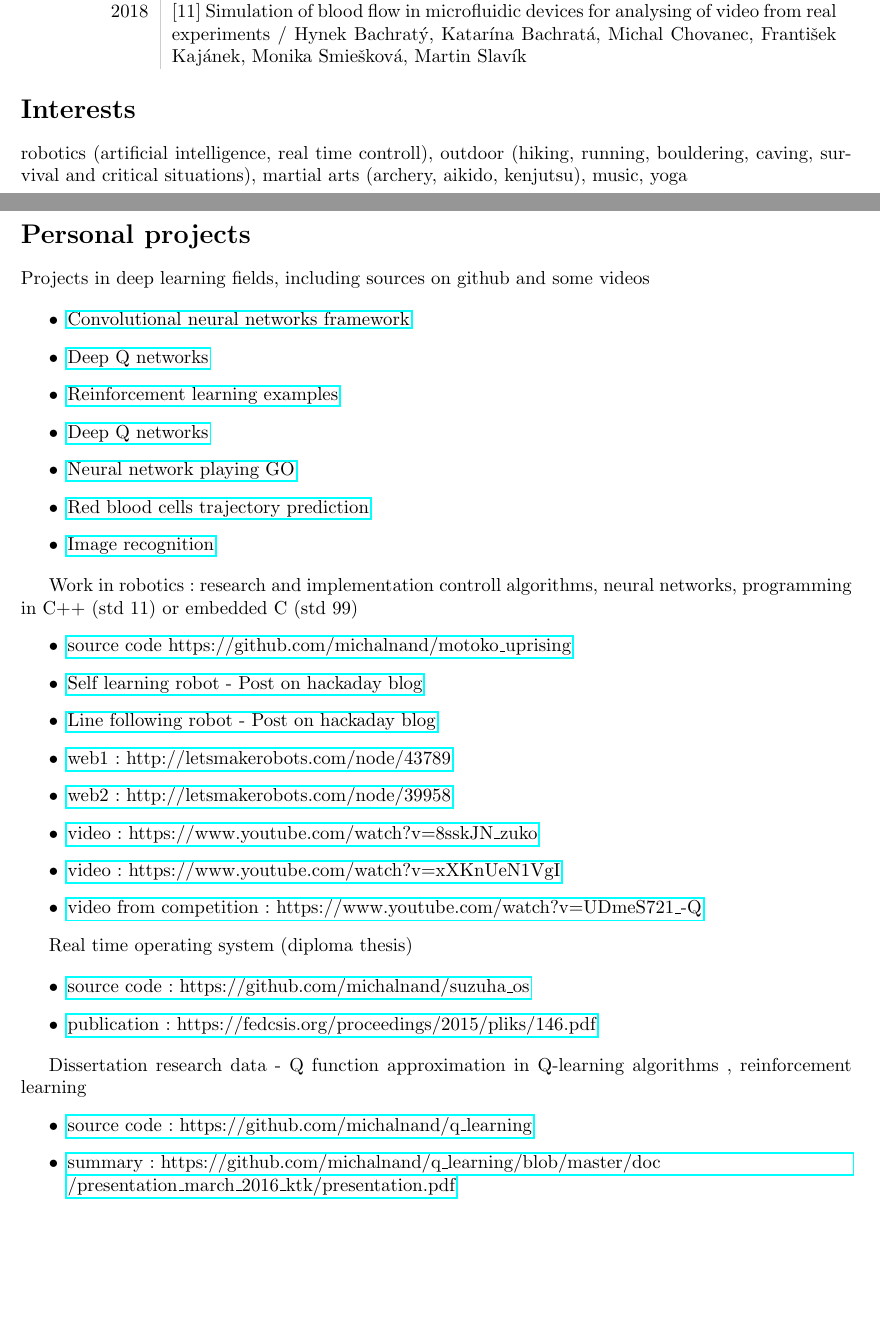
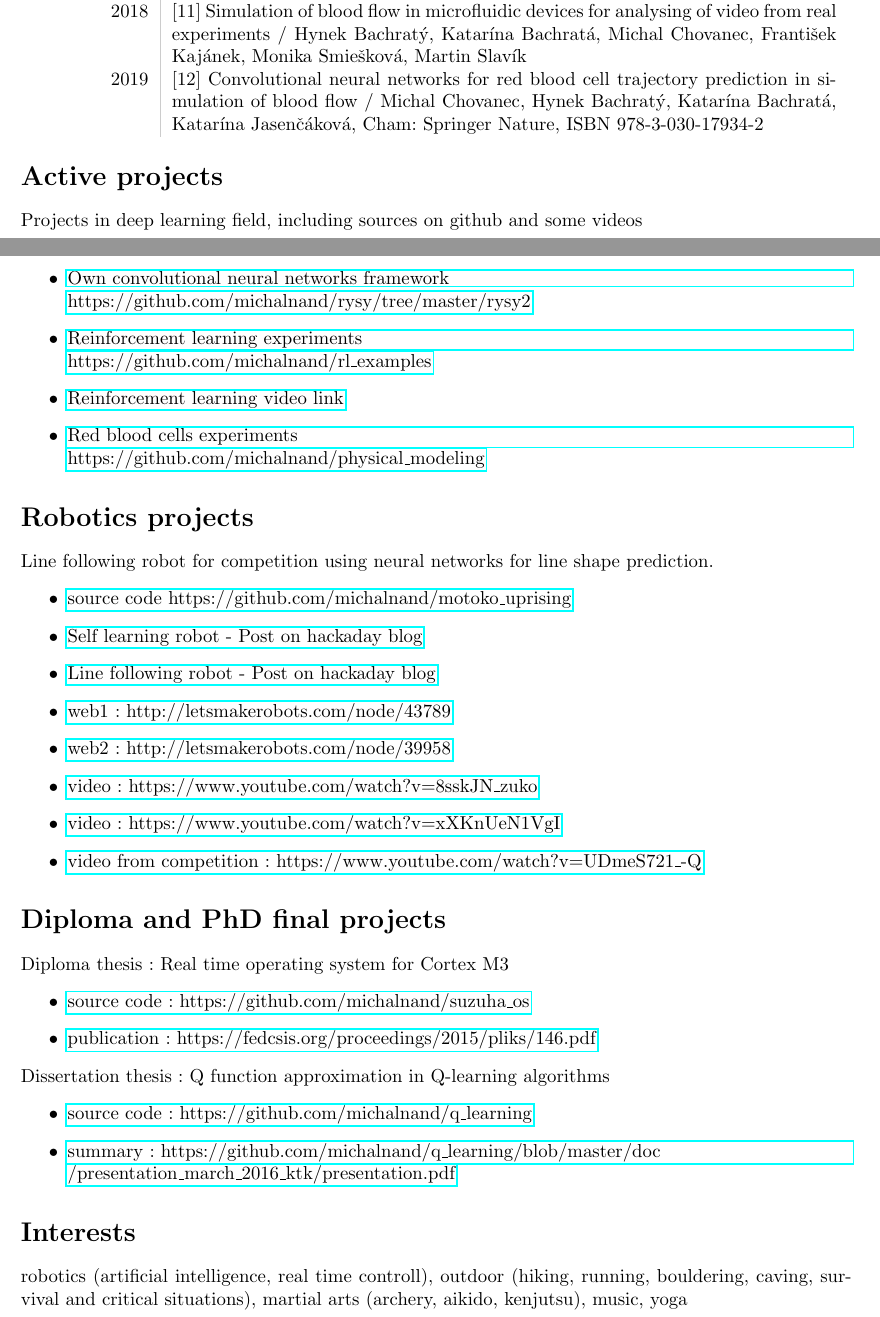
Before and after one commit to michalnand/cv, a LaTeX CV (cv.tex): two parts of pages 3 and 4 of 4, joined at a grey line, cut so that both start at the same text, the shorter picture padded with empty space. Compiled offline with pdfLaTeX.

Commit message:
updated cv

```diff
--- a/cv.tex
+++ b/cv.tex
@@ -109,31 +113,31 @@ In: Otvorený softvér vo vzdelávaní, výskume a v IT riešeniach : zborník p
 2016 & $[9]$ Water level monitoring based on the acoustic signal using the neural network / Veronika Olesnanikova, Karpiš Ondrej, Chovanec Michal, Šarafín Peter, Žalman Róbert
 In: Information and digital technologies 2016 proceedings of the international conference : 5-7 July 2016 Rzeszow, Poland. - [S.l.]: IEEE, 2016. - ISBN 978-1-4673-8860-3  \\[5pt]
 & $[10]$ Aeris Robots Laboratory with Dynamic Environment / Michal Chovanec, Lukáš Čechovič, Lukáš Mandák, Robotics in Education Research and Practices for Robotics in STEM Education ISBN: 978-3-319-42974-8 (Print) 978-3-319-42975-5 (Online), pages 169-180  \\[5pt]
-2018 & $[11]$ Simulation of blood flow in microfluidic devices for analysing of video from real experiments / Hynek Bachratý, Katarína Bachratá, Michal Chovanec, František Kajánek, Monika Smiešková, Martin Slavík
-
+2018 & $[11]$ Simulation of blood flow in microfluidic devices for analysing of video from real experiments / Hynek Bachratý, Katarína Bachratá, Michal Chovanec, František Kajánek, Monika Smiešková, Martin Slavík \\[5pt]
+2019 & $[12]$ Convolutional neural networks for red blood cell trajectory prediction in simulation of blood flow / Michal Chovanec, Hynek Bachratý, Katarína Bachratá, Katarína Jasenčáková, Cham: Springer Nature, ISBN 978-3-030-17934-2
 \end{tabular}
 
-\section*{Interests}
-robotics (artificial intelligence, real time controll),
-outdoor (hiking, running, bouldering, caving, survival and critical situations),
-martial arts (archery, aikido, kenjutsu), music, yoga
 
-\section*{Personal projects}
+\section*{Active projects}
 
-Projects in deep learning fields, including sources on github and some videos
+Projects in deep learning field, including sources on github and some videos
 
 \begin{itemize}
-\item \href{https://github.com/michalnand/rysy}{Convolutional neural networks framework}
-\item \href{https://github.com/michalnand/deep_q_network}{Deep Q networks}
-\item \href{https://github.com/michalnand/rl_examples}{Reinforcement learning examples}
-\item \href{https://github.com/michalnand/deep_q_network}{Deep Q networks}
-\item \href{https://github.com/michalnand/go}{Neural network playing GO}
-\item \href{https://github.com/michalnand/physical_modeling}{Red blood cells trajectory prediction}
-\item \href{https://github.com/michalnand/cnn_detection}{Image recognition}
+\item \href{https://github.com/michalnand/rysy/tree/master/rysy2}{Own convolutional neural networks framework \\
+	https://github.com/michalnand/rysy/tree/master/rysy2}
+
+\item \href{https://github.com/michalnand/rl_examples}{Reinforcement learning experiments \\
+	https://github.com/michalnand/rl\_examples}
+
+\item \href{https://www.youtube.com/watch?v=_5T7F_QRIqk}{Reinforcement learning video link}
+
+\item \href{https://github.com/michalnand/physical_modeling}{Red blood cells experiments \\
+	https://github.com/michalnand/physical\_modeling}
+
 \end{itemize}
 
-Work in robotics  : research and implementation controll algorithms, neural networks,
-programming in C++ (std 11) or embedded C (std 99)
+\section*{Robotics projects}
+Line following robot for competition using neural networks for line shape prediction.
 \begin{itemize}
 \item \href{https://github.com/michalnand/motoko\_uprising}{source code https://github.com/michalnand/motoko\_uprising}
 \item \href{https://hackaday.io/project/19924-self-learning-robot}{Self learning robot - Post on hackaday blog}
@@ -145,19 +149,22 @@ programming in C++ (std 11) or embedded C (std 99)
 \item \href{https://www.youtube.com/watch?v=UDmeS721\_-Q}{video from competition : https://www.youtube.com/watch?v=UDmeS721\_-Q}
 \end{itemize}
 
-Real time operating system (diploma thesis)
-
+\section*{Diploma and PhD final projects}
+Diploma thesis : Real time operating system for Cortex M3
 \begin{itemize}
 \item \href{https://github.com/michalnand/suzuha\_os}{source code : https://github.com/michalnand/suzuha\_os}
 \item \href{https://fedcsis.org/proceedings/2015/pliks/146.pdf}{publication : https://fedcsis.org/proceedings/2015/pliks/146.pdf}
 \end{itemize}
-
-Dissertation research data - Q function approximation in Q-learning algorithms
-, reinforcement learning
+Dissertation thesis : Q function approximation in Q-learning algorithms
 \begin{itemize}
 \item \href{https://github.com/michalnand/q\_learning}{source code : https://github.com/michalnand/q\_learning}
 \item \href{https://github.com/michalnand/q\_learning/blob/master/doc/presentation\_march\_2016\_ktk/presentation.pdf}{summary : https://github.com/michalnand/q\_learning/blob/master/doc\\
                   /presentation\_march\_2016\_ktk/presentation.pdf}
 \end{itemize}
 
+\section*{Interests}
+robotics (artificial intelligence, real time controll),
+outdoor (hiking, running, bouldering, caving, survival and critical situations),
+martial arts (archery, aikido, kenjutsu), music, yoga
+
 \end{document}
```
Also changed, not shown: bin/cv.pdf, photo2.jpg (added), prilohy/rewards/ACM-SPY-certifikat.pdf (renamed from prilohy/ocenenia/ACM-SPY-certifikat.pdf), prilohy/rewards/bc_cena_dekana.jpg (renamed from prilohy/ocenenia/bc_cena_dekana.jpg), prilohy/rewards/coders_rank.png (added), prilohy/rewards/ing_cena_dekana.jpg (renamed from prilohy/ocenenia/ing_cena_dekana.jpg), prilohy/rewards/ing_cena_soit.jpg (renamed from prilohy/ocenenia/ing_cena_soit.jpg), prilohy/rewards/istrobot_2016_diplom.pdf (renamed from prilohy/ocenenia/istrobot_2016_diplom.pdf), cv.tex (12 more changed lines), 1 other file.
